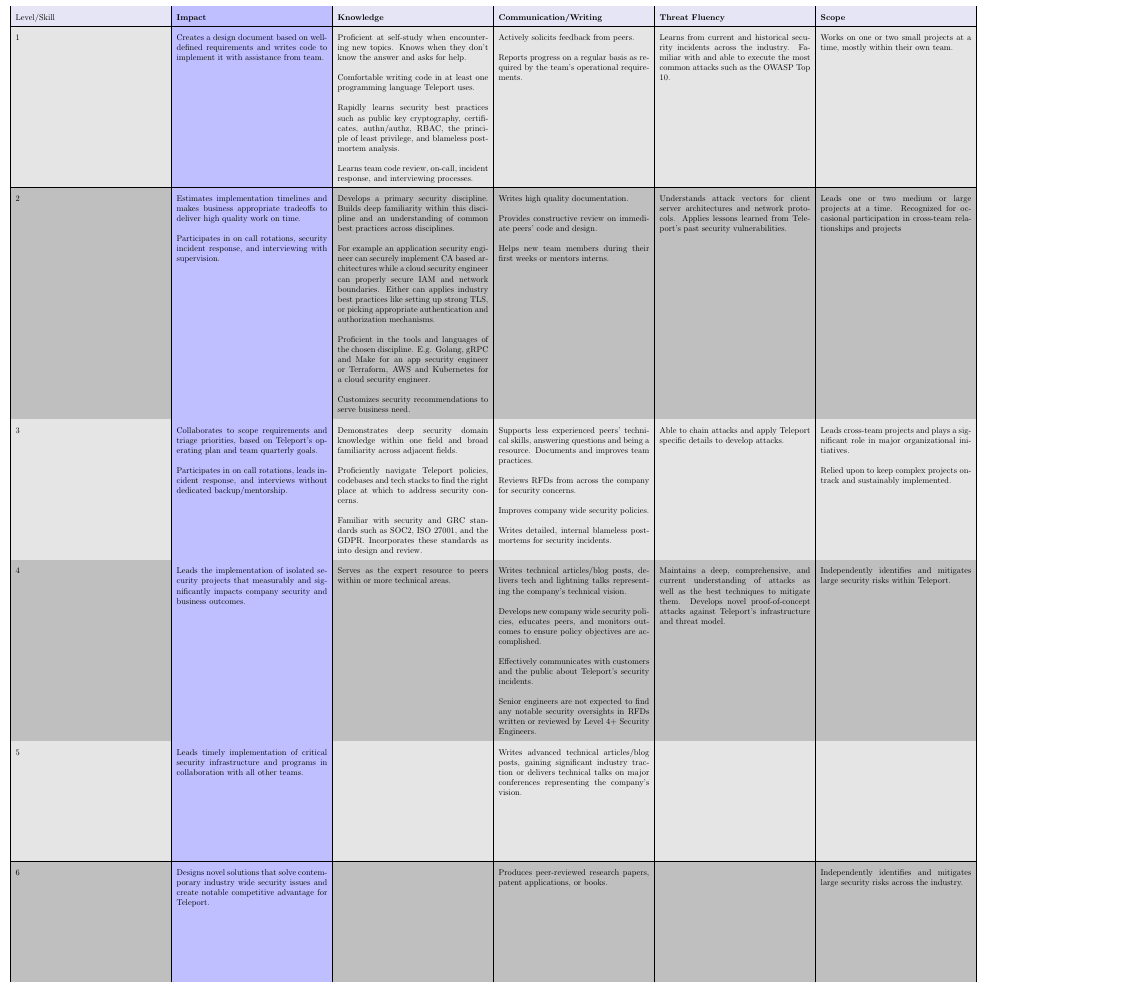
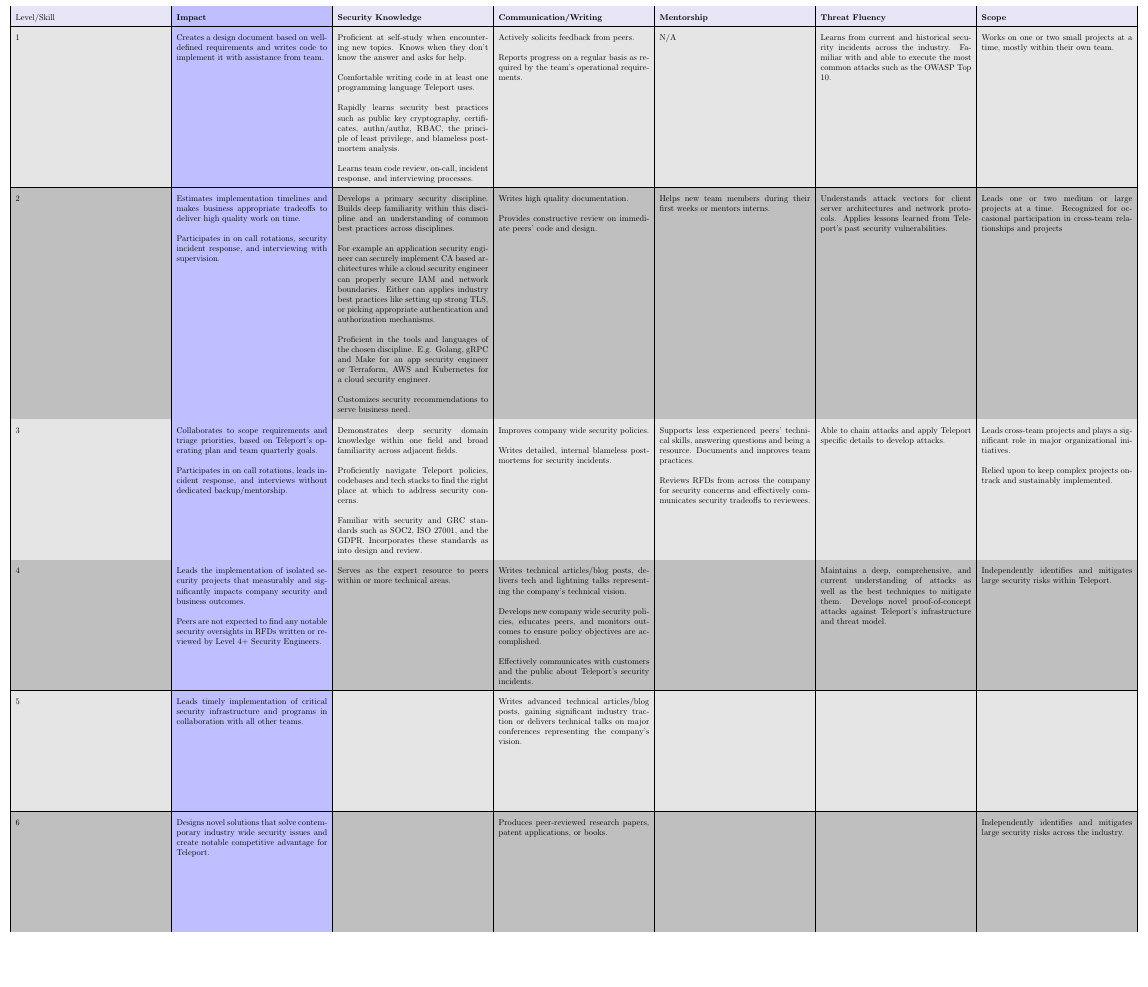
Before and after one commit to gravitational/careers, a LaTeX document (levels/security.tex): part of page 2 of 2, cut so that both start at the same text, the shorter picture padded with empty space. Compiled offline with pdfLaTeX.

Commit message:
squash - add mentorship column

```diff
--- a/levels/security.tex
+++ b/levels/security.tex
@@ -34,8 +34,9 @@ Security Engineering
 
     \cellcolor{blue!25}
     \textbf{Impact} &
-    \textbf{Knowledge} &
+    \textbf{Security Knowledge} &
     \textbf{Communication/Writing} &
+    \textbf{Mentorship} &
     \textbf{Threat Fluency} &
     \textbf{Scope}
     \\
@@ -63,15 +64,18 @@ Security Engineering
 
     Learns team code review, on-call, incident response, and interviewing
     processes.
+    &
 
-    &
     Actively solicits feedback from peers.
 
     \bigbreak
 
     Reports progress on a regular basis as required by the team’s operational requirements.
+    &
 
+    N/A
     &
+
     Learns from current and historical security incidents across the industry.
     Familiar with and able to execute the most common attacks such as the OWASP
     Top 10.
@@ -121,8 +123,7 @@ Security Engineering
     \bigbreak
 
     Provides constructive review on immediate peers' code and design.
-
-    \bigbreak
+    &
 
     Helps new team members during their first weeks or mentors interns.
     &
@@ -164,20 +165,20 @@ Security Engineering
     GDPR. Incorporates these standards as into design and review.
     &
 
+    Improves company wide security policies.
+
+    \bigbreak
+
+    Writes detailed, internal blameless postmortems for security incidents.
+    &
+
     Supports less experienced peers' technical skills, answering questions and
     being a resource. Documents and improves team practices.
 
     \bigbreak
 
-    Reviews RFDs from across the company for security concerns.
-
-    \bigbreak
-
-    Improves company wide security policies.
-
-    \bigbreak
-
-    Writes detailed, internal blameless postmortems for security incidents.
+    Reviews RFDs from across the company for security concerns and effectively
+    communicates security tradeoffs to reviewees.
     &
 
     Able to chain attacks and apply Teleport specific details to develop
@@ -199,10 +200,14 @@ Security Engineering
     Leads the implementation of isolated security projects that
     measurably and significantly impacts company security and business
     outcomes.
+
+    \bigbreak
+
+    Peers are not expected to find any notable security oversights
+    in RFDs written or reviewed by Level 4+ Security Engineers.
     &
 
     Serves as the expert resource to peers within or more technical areas.
-
     &
 
     Writes technical articles/blog posts, delivers tech and lightning talks
@@ -218,10 +223,8 @@ Security Engineering
     Effectively communicates with customers and the public about Teleport's
     security incidents.
 
-    \bigbreak
+    &
 
-    Senior engineers are not expected to find any notable security oversights
-    in RFDs written or reviewed by Level 4+ Security Engineers.
     &
 
     Maintains a deep, comprehensive, and current understanding of attacks as
```
Also changed, not shown: levels/security.pdf, levels/security.tex (9 more changed lines).
